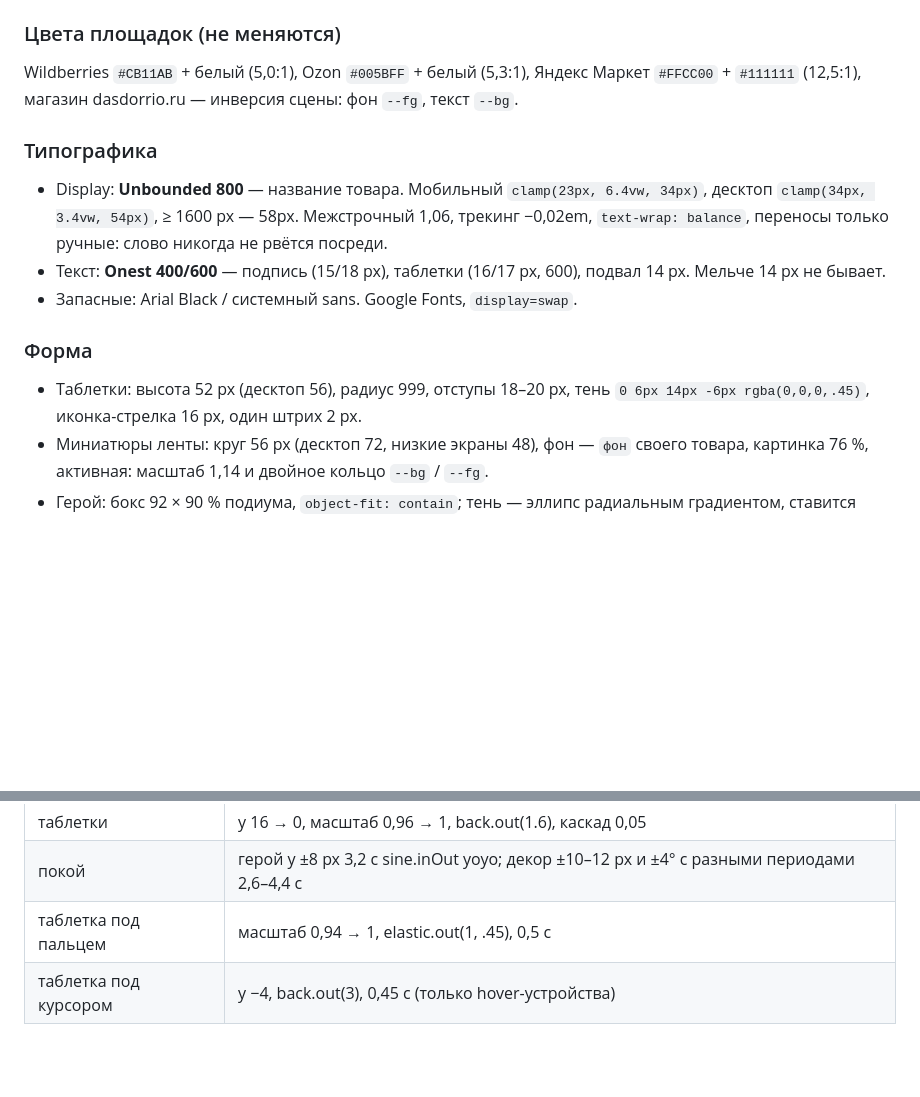
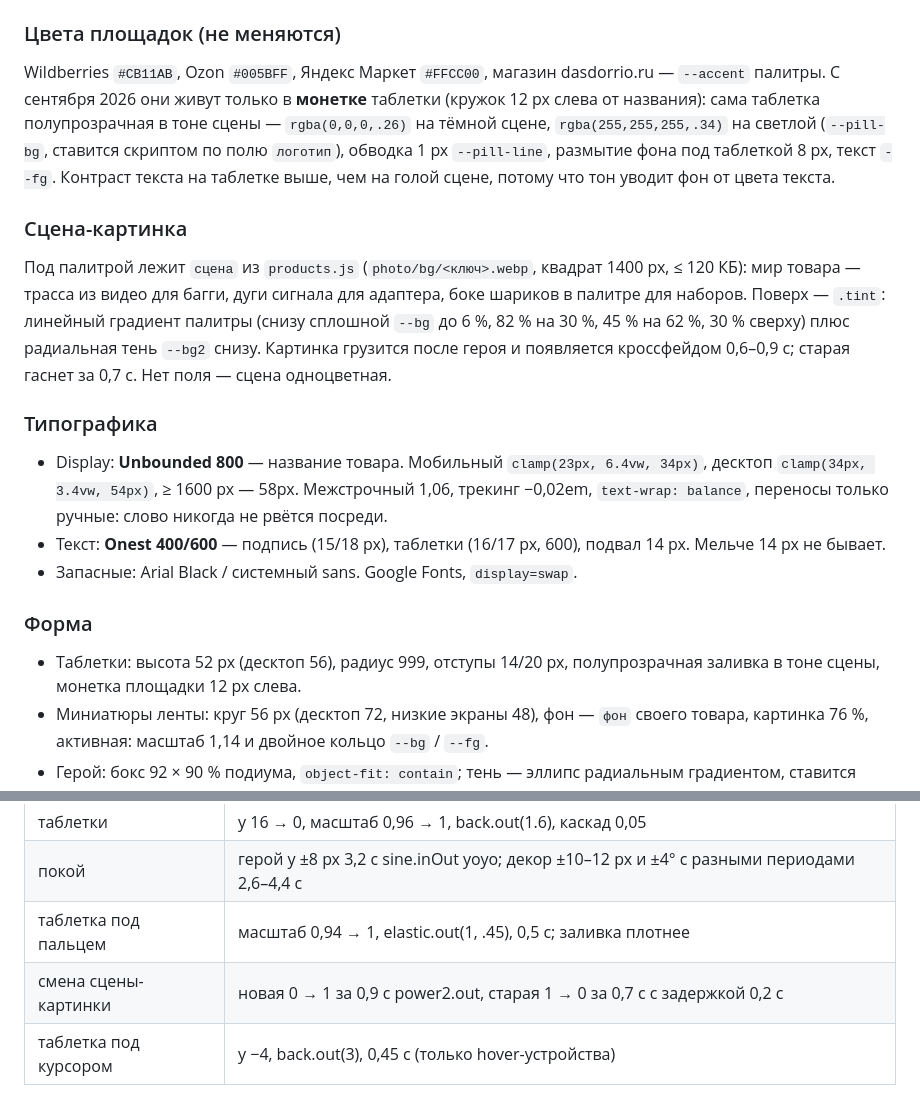
Before and after one commit to IlMon-dot/dasdorrio, a Markdown page: DESIGN.md, 2 parts joined by grey strips. GitHub-like rendering; blank space fills up the shorter version.

```diff
--- a/DESIGN.md
+++ b/DESIGN.md
@@ -41,9 +41,24 @@ Persuade с дисциплиной Operate: сцена ведёт, но дейс
 
 ### Цвета площадок (не меняются)
 
-Wildberries `#CB11AB` + белый (5,0:1), Ozon `#005BFF` + белый (5,3:1),
-Яндекс Маркет `#FFCC00` + `#111111` (12,5:1), магазин dasdorrio.ru —
-инверсия сцены: фон `--fg`, текст `--bg`.
+Wildberries `#CB11AB`, Ozon `#005BFF`, Яндекс Маркет `#FFCC00`, магазин
+dasdorrio.ru — `--accent` палитры. С сентября 2026 они живут только в
+**монетке** таблетки (кружок 12 px слева от названия): сама таблетка
+полупрозрачная в тоне сцены — `rgba(0,0,0,.26)` на тёмной сцене,
+`rgba(255,255,255,.34)` на светлой (`--pill-bg`, ставится скриптом по полю
+`логотип`), обводка 1 px `--pill-line`, размытие фона под таблеткой 8 px,
+текст `--fg`. Контраст текста на таблетке выше, чем на голой сцене, потому
+что тон уводит фон от цвета текста.
+
+### Сцена-картинка
+
+Под палитрой лежит `сцена` из `products.js` (`photo/bg/<ключ>.webp`, квадрат
+1400 px, ≤ 120 КБ): мир товара — трасса из видео для багги, дуги сигнала для
+адаптера, боке шариков в палитре для наборов. Поверх — `.tint`: линейный
+градиент палитры (снизу сплошной `--bg` до 6 %, 82 % на 30 %, 45 % на 62 %,
+30 % сверху) плюс радиальная тень `--bg2` снизу. Картинка грузится после
+героя и появляется кроссфейдом 0,6–0,9 с; старая гаснет за 0,7 с. Нет поля —
+сцена одноцветная.
 
 ### Типографика
 
@@ -57,8 +72,8 @@ Wildberries `#CB11AB` + белый (5,0:1), Ozon `#005BFF` + белый (5,3:1),
 
 ### Форма
 
-- Таблетки: высота 52 px (десктоп 56), радиус 999, отступы 18–20 px, тень
-  `0 6px 14px -6px rgba(0,0,0,.45)`, иконка-стрелка 16 px, один штрих 2 px.
+- Таблетки: высота 52 px (десктоп 56), радиус 999, отступы 14/20 px,
+  полупрозрачная заливка в тоне сцены, монетка площадки 12 px слева.
 - Миниатюры ленты: круг 56 px (десктоп 72, низкие экраны 48), фон — `фон`
   своего товара, картинка 76 %, активная: масштаб 1,14 и двойное кольцо
   `--bg` / `--fg`.
@@ -94,7 +109,8 @@ Wildberries `#CB11AB` + белый (5,0:1), Ozon `#005BFF` + белый (5,3:1),
 | название, подпись | y 16 → 0, 0,45 с power2.out, каскад 0,06 |
 | таблетки | y 16 → 0, масштаб 0,96 → 1, back.out(1.6), каскад 0,05 |
 | покой | герой y ±8 px 3,2 с sine.inOut yoyo; декор ±10–12 px и ±4° с разными периодами 2,6–4,4 с |
-| таблетка под пальцем | масштаб 0,94 → 1, elastic.out(1, .45), 0,5 с |
+| таблетка под пальцем | масштаб 0,94 → 1, elastic.out(1, .45), 0,5 с; заливка плотнее |
+| смена сцены-картинки | новая 0 → 1 за 0,9 с power2.out, старая 1 → 0 за 0,7 с с задержкой 0,2 с |
 | таблетка под курсором | y −4, back.out(3), 0,45 с (только hover-устройства) |
 
 Правила: анимируем только transform и opacity; таймлайн перебивается
```
Also changed, not shown: README.md (+4 -2 lines).
